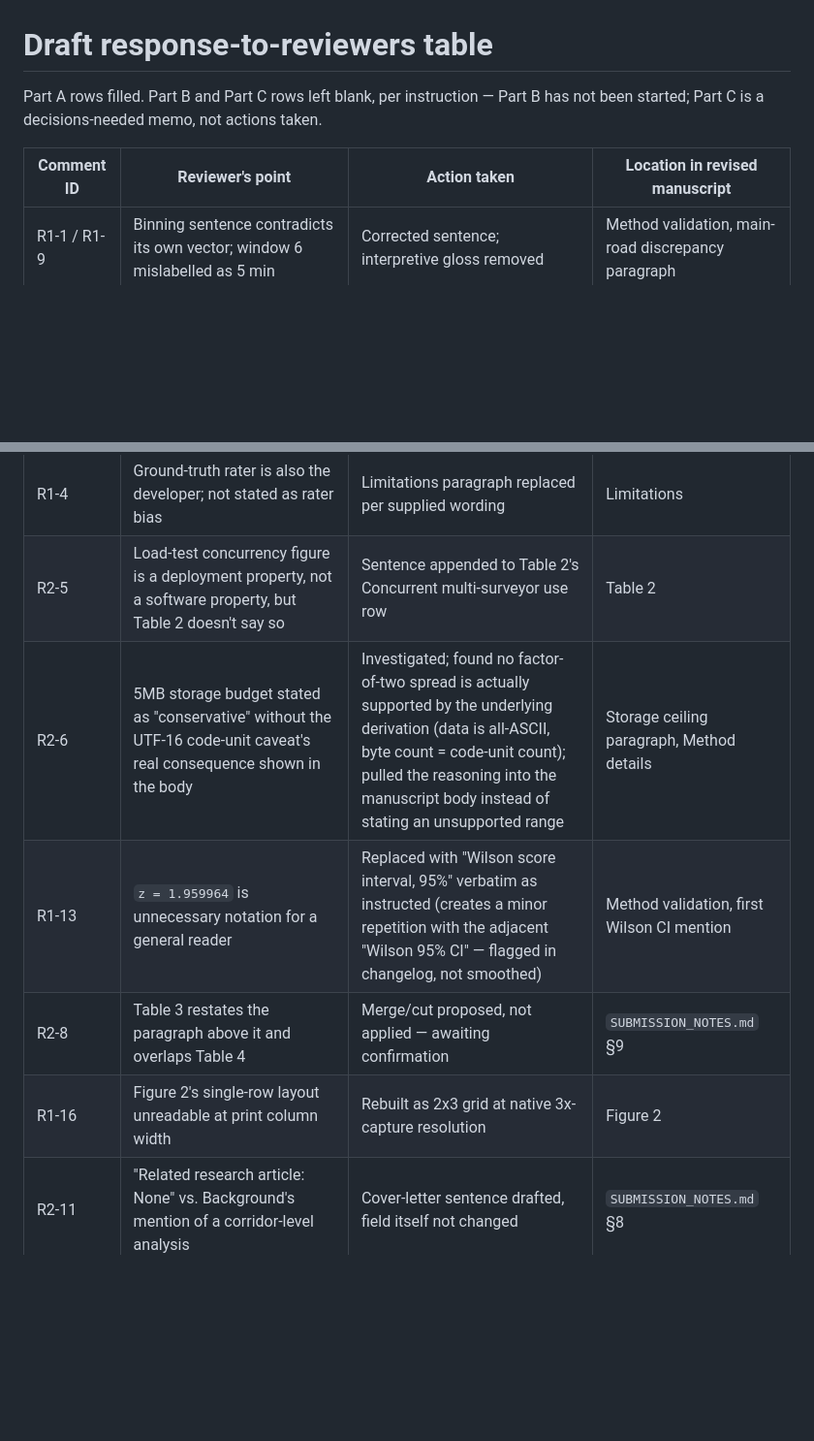
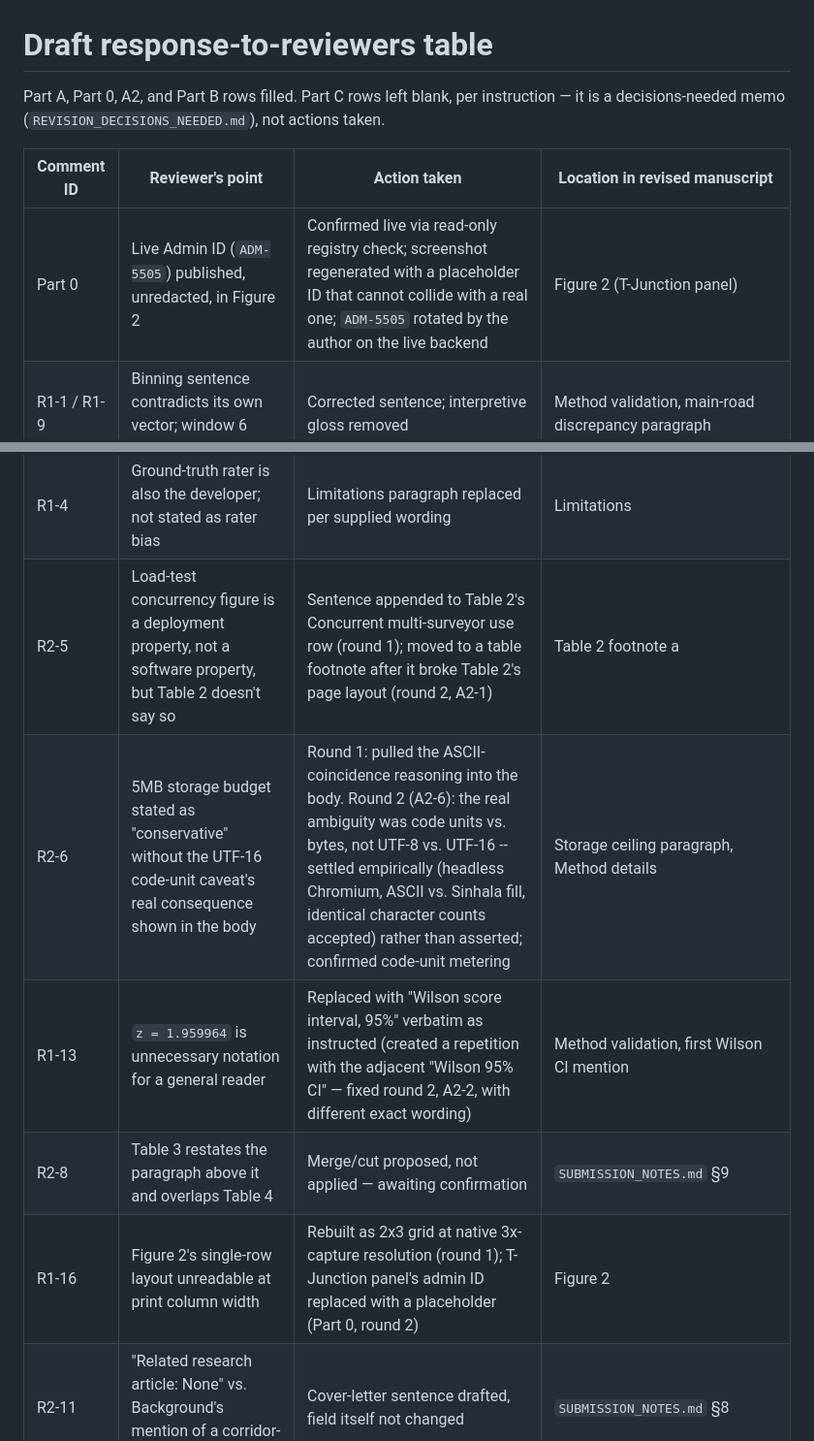
Before and after one commit to kaushalyaprabath27/traffic-survey-app, a Markdown page: REVISION_RESPONSE_TABLE.md, 2 parts joined by grey strips. Shown at 97% size. GitHub-like rendering; blank space fills up the shorter version.

```diff
--- a/REVISION_RESPONSE_TABLE.md
+++ b/REVISION_RESPONSE_TABLE.md
@@ -1,11 +1,12 @@
 # Draft response-to-reviewers table
 
-Part A rows filled. Part B and Part C rows left blank, per instruction —
-Part B has not been started; Part C is a decisions-needed memo, not
-actions taken.
+Part A, Part 0, A2, and Part B rows filled. Part C rows left blank, per
+instruction — it is a decisions-needed memo
+(`REVISION_DECISIONS_NEEDED.md`), not actions taken.
 
 | Comment ID | Reviewer's point | Action taken | Location in revised manuscript |
 |---|---|---|---|
+| Part 0 | Live Admin ID (`ADM-5505`) published, unredacted, in Figure 2 | Confirmed live via read-only registry check; screenshot regenerated with a placeholder ID that cannot collide with a real one; `ADM-5505` rotated by the author on the live backend | Figure 2 (T-Junction panel) |
 | R1-1 / R1-9 | Binning sentence contradicts its own vector; window 6 mislabelled as 5 min | Corrected sentence; interpretive gloss removed | Method validation, main-road discrepancy paragraph |
 | R1-2 | Reconstructed timing distribution not uniquely determined | Replaced with aggregate-only statement listing all three admissible triples | Method validation, main-road timing paragraph |
 | R1-6 | Timing-error column conflates app latency with unmeasured device clock offset | Column renamed "Timing offset"; caption states the conflation explicitly | Table 8 header and caption |
@@ -13,9 +14,9 @@ actions taken.
 | R1-12 | Discrepancy-pair sensitivity not stated numerically | One sentence inserted with both alternative-reading figures | Method validation, discrepancy paragraph |
 | R1-7 / R1-8 | Abstract overstates: "up to 97.5%" anchors on best case; recall/accuracy floors omit wide CIs for small-sample modules | Both phrases replaced per supplied wording | Abstract |
 | R1-4 | Ground-truth rater is also the developer; not stated as rater bias | Limitations paragraph replaced per supplied wording | Limitations |
-| R2-5 | Load-test concurrency figure is a deployment property, not a software property, but Table 2 doesn't say so | Sentence appended to Table 2's Concurrent multi-surveyor use row | Table 2 |
-| R2-6 | 5MB storage budget stated as "conservative" without the UTF-16 code-unit caveat's real consequence shown in the body | Investigated; found no factor-of-two spread is actually supported by the underlying derivation (data is all-ASCII, byte count = code-unit count); pulled the reasoning into the manuscript body instead of stating an unsupported range | Storage ceiling paragraph, Method details |
-| R1-13 | `z = 1.959964` is unnecessary notation for a general reader | Replaced with "Wilson score interval, 95%" verbatim as instructed (creates a minor repetition with the adjacent "Wilson 95% CI" — flagged in changelog, not smoothed) | Method validation, first Wilson CI mention |
+| R2-5 | Load-test concurrency figure is a deployment property, not a software property, but Table 2 doesn't say so | Sentence appended to Table 2's Concurrent multi-surveyor use row (round 1); moved to a table footnote after it broke Table 2's page layout (round 2, A2-1) | Table 2 footnote a |
+| R2-6 | 5MB storage budget stated as "conservative" without the UTF-16 code-unit caveat's real consequence shown in the body | Round 1: pulled the ASCII-coincidence reasoning into the body. Round 2 (A2-6): the real ambiguity was code units vs. bytes, not UTF-8 vs. UTF-16 -- settled empirically (headless Chromium, ASCII vs. Sinhala fill, identical character counts accepted) rather than asserted; confirmed code-unit metering | Storage ceiling paragraph, Method details |
+| R1-13 | `z = 1.959964` is unnecessary notation for a general reader | Replaced with "Wilson score interval, 95%" verbatim as instructed (created a repetition with the adjacent "Wilson 95% CI" — fixed round 2, A2-2, with different exact wording) | Method validation, first Wilson CI mention |
 | R2-8 | Table 3 restates the paragraph above it and overlaps Table 4 | Merge/cut proposed, not applied — awaiting confirmation | `SUBMISSION_NOTES.md` §9 |
-| R1-16 | Figure 2's single-row layout unreadable at print column width | Rebuilt as 2x3 grid at native 3x-capture resolution | Figure 2 |
+| R1-16 | Figure 2's single-row layout unreadable at print column width | Rebuilt as 2x3 grid at native 3x-capture resolution (round 1); T-Junction panel's admin ID replaced with a placeholder (Part 0, round 2) | Figure 2 |
 | R2-11 | "Related research article: None" vs. Background's mention of a corridor-level analysis | Cover-letter sentence drafted, field itself not changed | `SUBMISSION_NOTES.md` §8 |
```
Also changed, not shown: other parts of REVISION_RESPONSE_TABLE.md (+14 -8 lines), REVISION_DECISIONS_NEEDED.md (added, +172 -0 lines).
